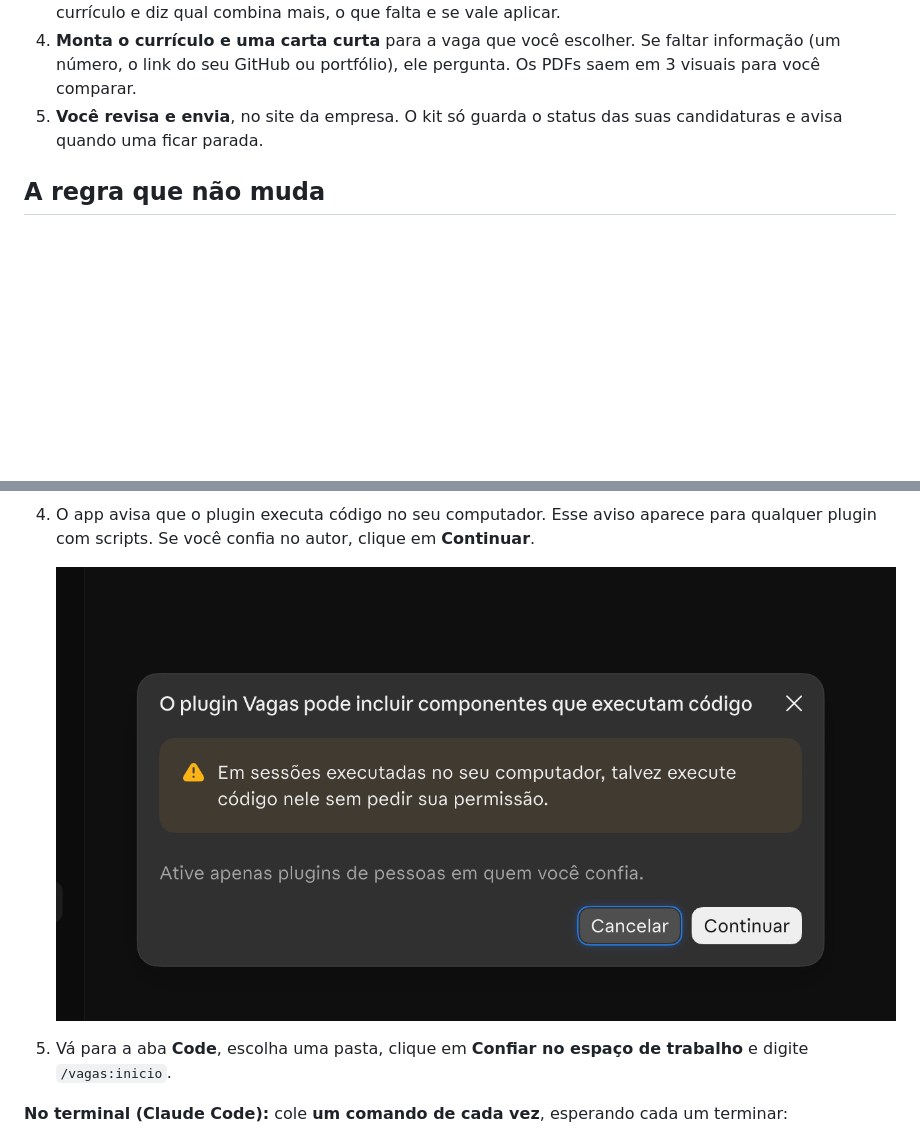
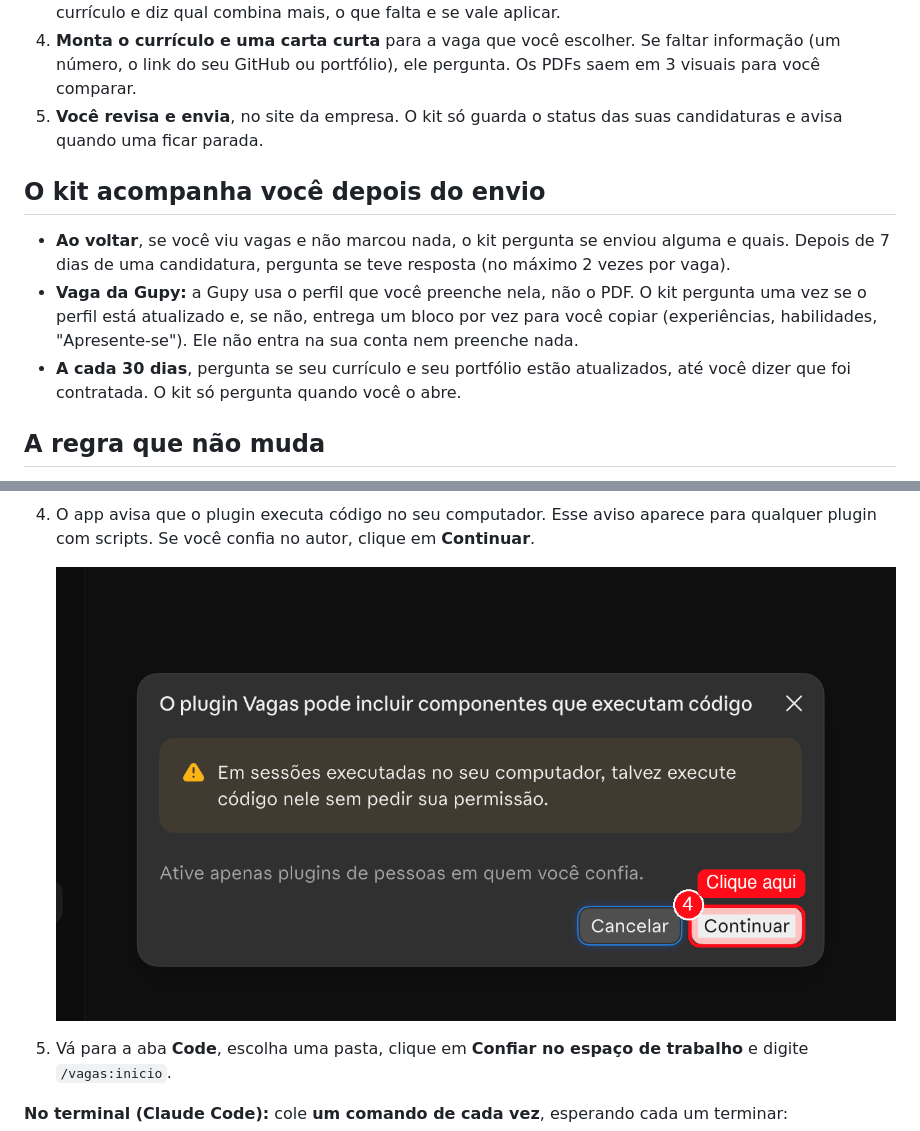
Before and after one commit to Decision-Brief/kit-de-vagas, a Markdown page: README.md, 2 parts joined by grey strips. Drawn GitHub-style; pictures changed too: docs/img/4-aviso-de-seguranca.png; blank space fills up the shorter version.

Commit message:
Kit de Vagas 0.4.0: acompanhamento, perfil da Gupy, revisao mensal e imagens marcadas

```diff
--- a/README.md
+++ b/README.md
@@ -13,6 +13,12 @@ Feito por Felipe Ribeiro, designer de produto e fundador do [Decision Brief](htt
 3. **Você decide sozinha, ou pede uma comparação.** Na comparação, a IA lê cada vaga contra o seu currículo e diz qual combina mais, o que falta e se vale aplicar.
 4. **Monta o currículo e uma carta curta** para a vaga que você escolher. Se faltar informação (um número, o link do seu GitHub ou portfólio), ele pergunta. Os PDFs saem em 3 visuais para você comparar.
 5. **Você revisa e envia**, no site da empresa. O kit só guarda o status das suas candidaturas e avisa quando uma ficar parada.
+
+## O kit acompanha você depois do envio
+
+- **Ao voltar**, se você viu vagas e não marcou nada, o kit pergunta se enviou alguma e quais. Depois de 7 dias de uma candidatura, pergunta se teve resposta (no máximo 2 vezes por vaga).
+- **Vaga da Gupy:** a Gupy usa o perfil que você preenche nela, não o PDF. O kit pergunta uma vez se o perfil está atualizado e, se não, entrega um bloco por vez para você copiar (experiências, habilidades, "Apresente-se"). Ele não entra na sua conta nem preenche nada.
+- **A cada 30 dias**, pergunta se seu currículo e seu portfólio estão atualizados, até você dizer que foi contratada. O kit só pergunta quando você o abre.
 
 ## A regra que não muda
 
```
Also changed, not shown: skills/inicio/SKILL.md (+17 -3 lines), docs/img/1-adicionar-marketplace.png, docs/img/2-adicionar-de-um-repositorio.png, docs/img/3-plugin-vagas.png, 7 other files.
